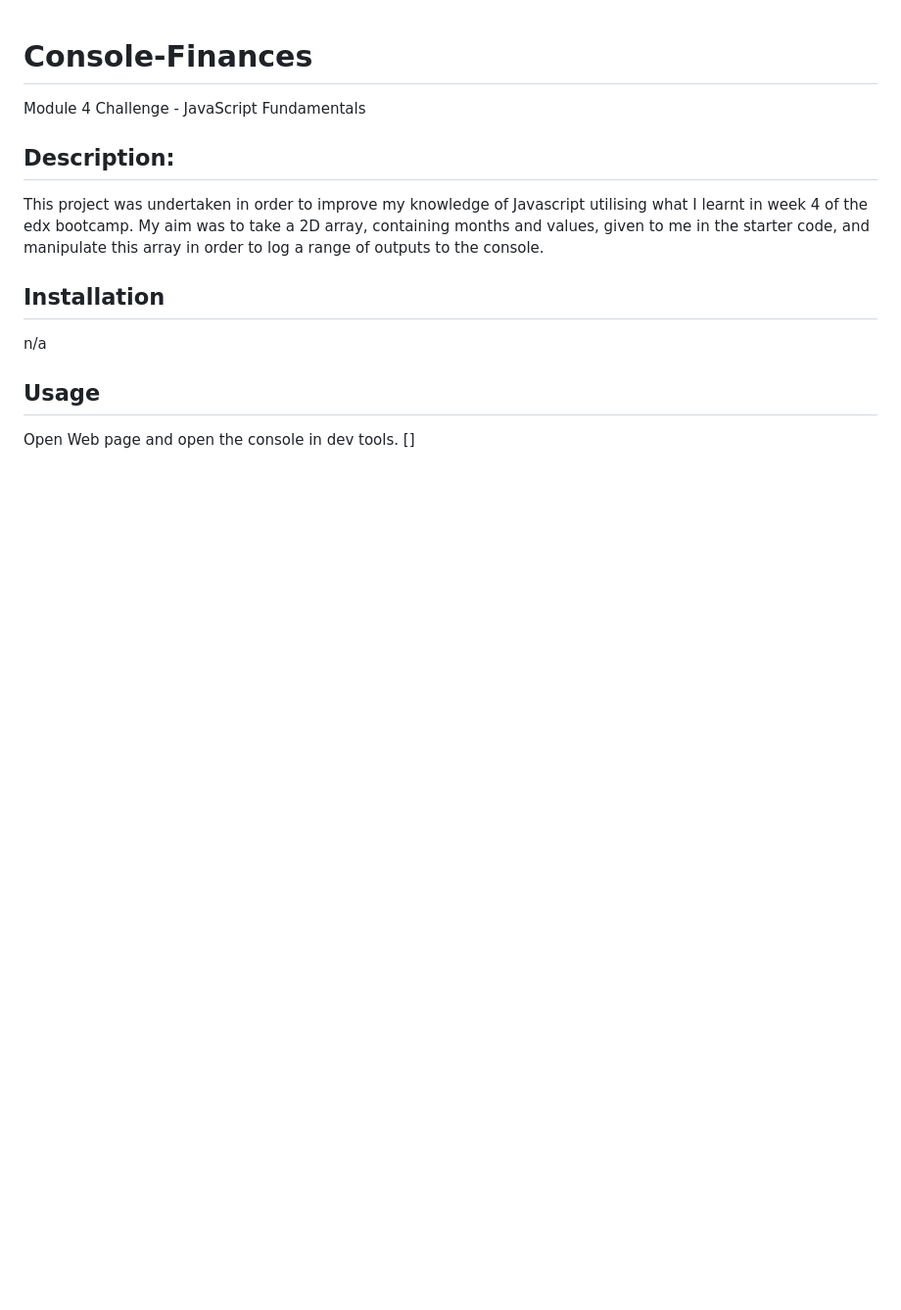
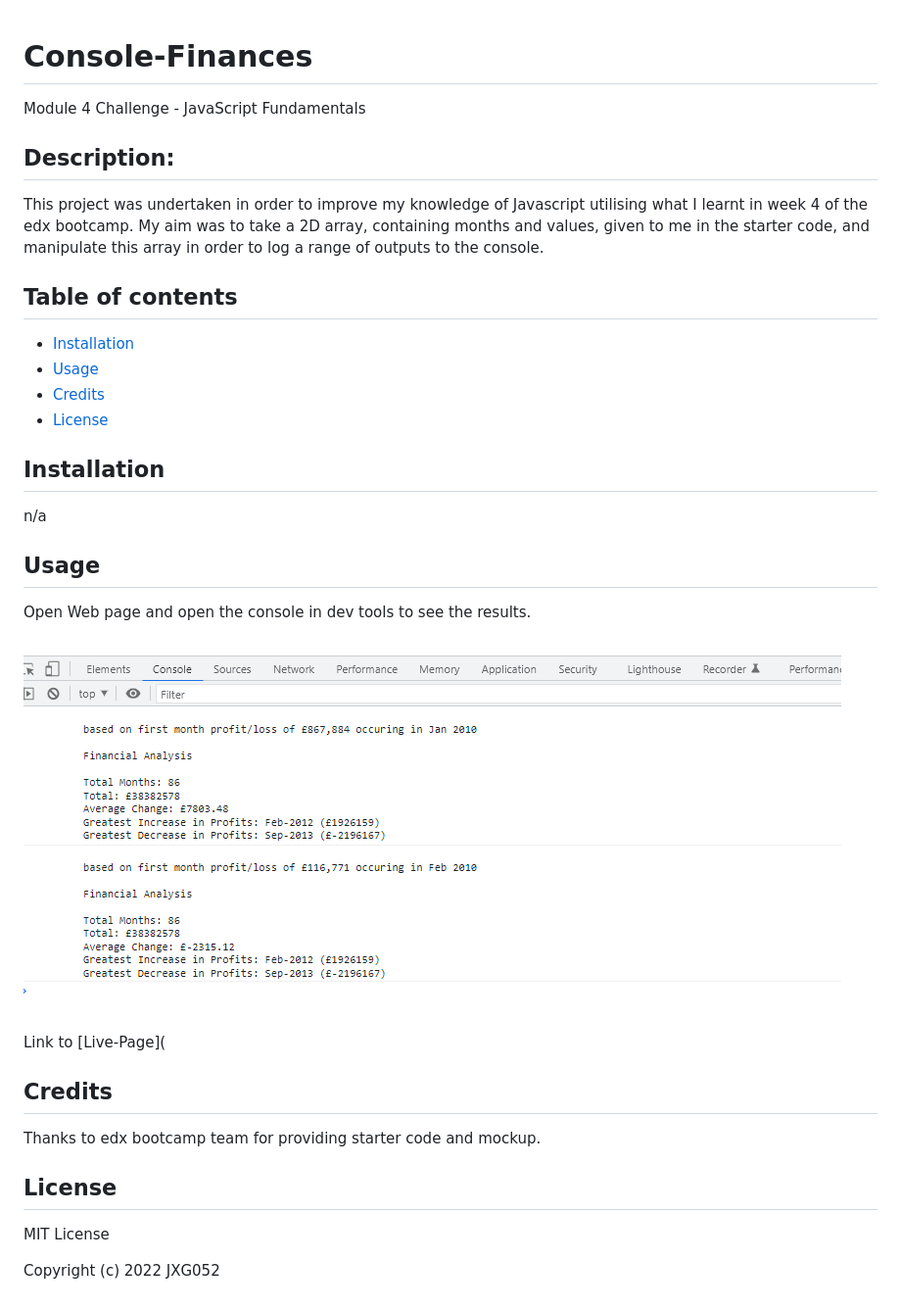
Before and after one commit to JXG052/Console-Finances, a Markdown page: README.md, the part around the change. Shown: that part at 98% size. GitHub-like rendering; pictures changed too: images/Screenshot.png (added); blank space fills up the shorter version.

```diff
--- a/README.md
+++ b/README.md
@@ -5,9 +5,30 @@ Module 4 Challenge - JavaScript Fundamentals
 
 This project was undertaken in order to improve my knowledge of Javascript utilising what I learnt in week 4 of the edx bootcamp. My aim was to take a 2D array, containing months and values, given to me in the starter code, and manipulate this array in order to log a range of outputs to the console.
 
+## Table of contents
+
+- [Installation](#installation)
+- [Usage](#usage)
+- [Credits](#credits)
+- [License](#license)
+
+
 ## Installation
 n/a
 
 ## Usage
-Open Web page and open the console in dev tools.
-[]
+Open Web page and open the console in dev tools to see the results.
+
+![image of what the console looks like](images/Screenshot.png)
+
+Link to [Live-Page](
+
+## Credits
+
+Thanks to edx bootcamp team for providing starter code and mockup.
+
+## License
+
+MIT License
+
+Copyright (c) 2022 JXG052
```
